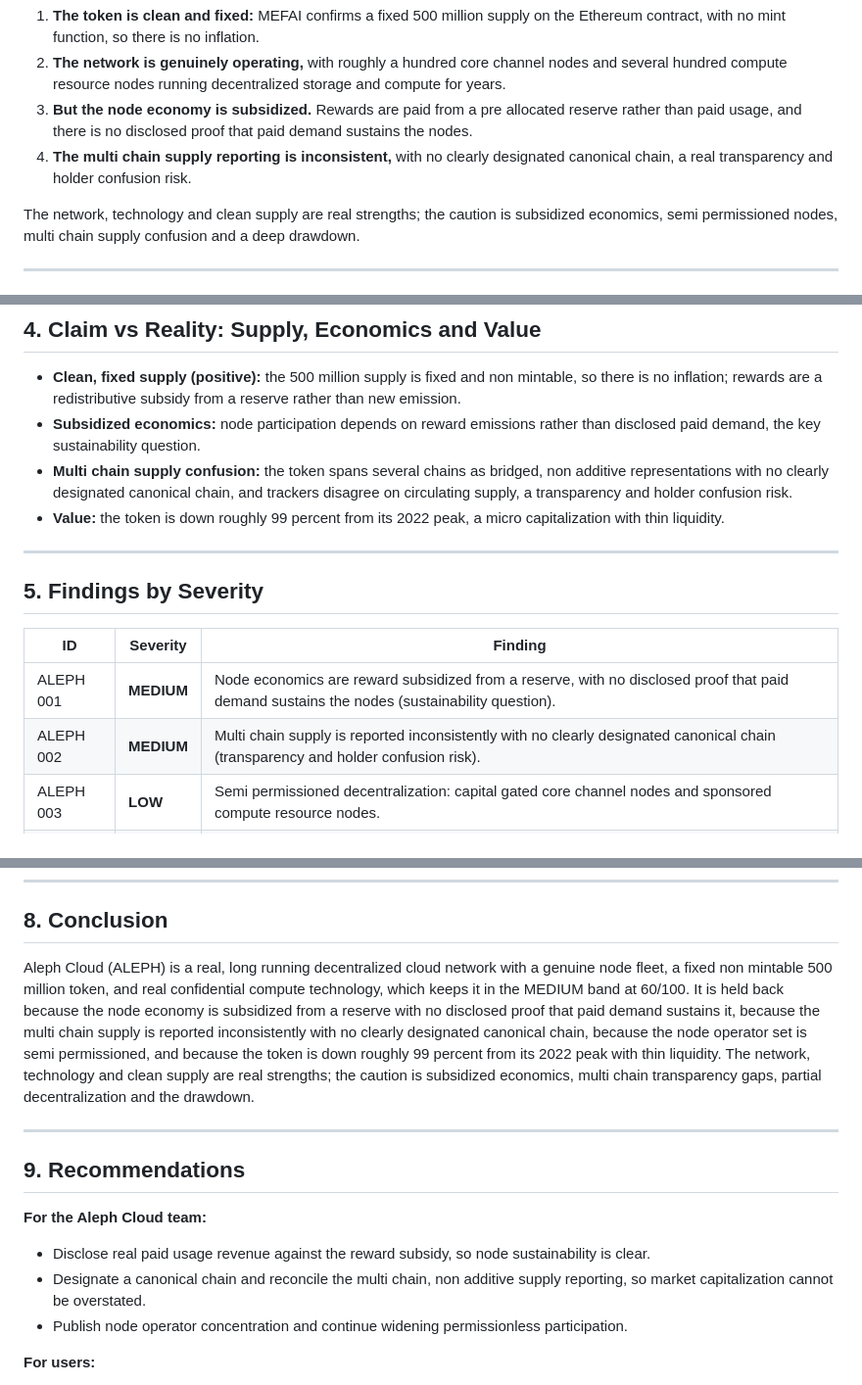
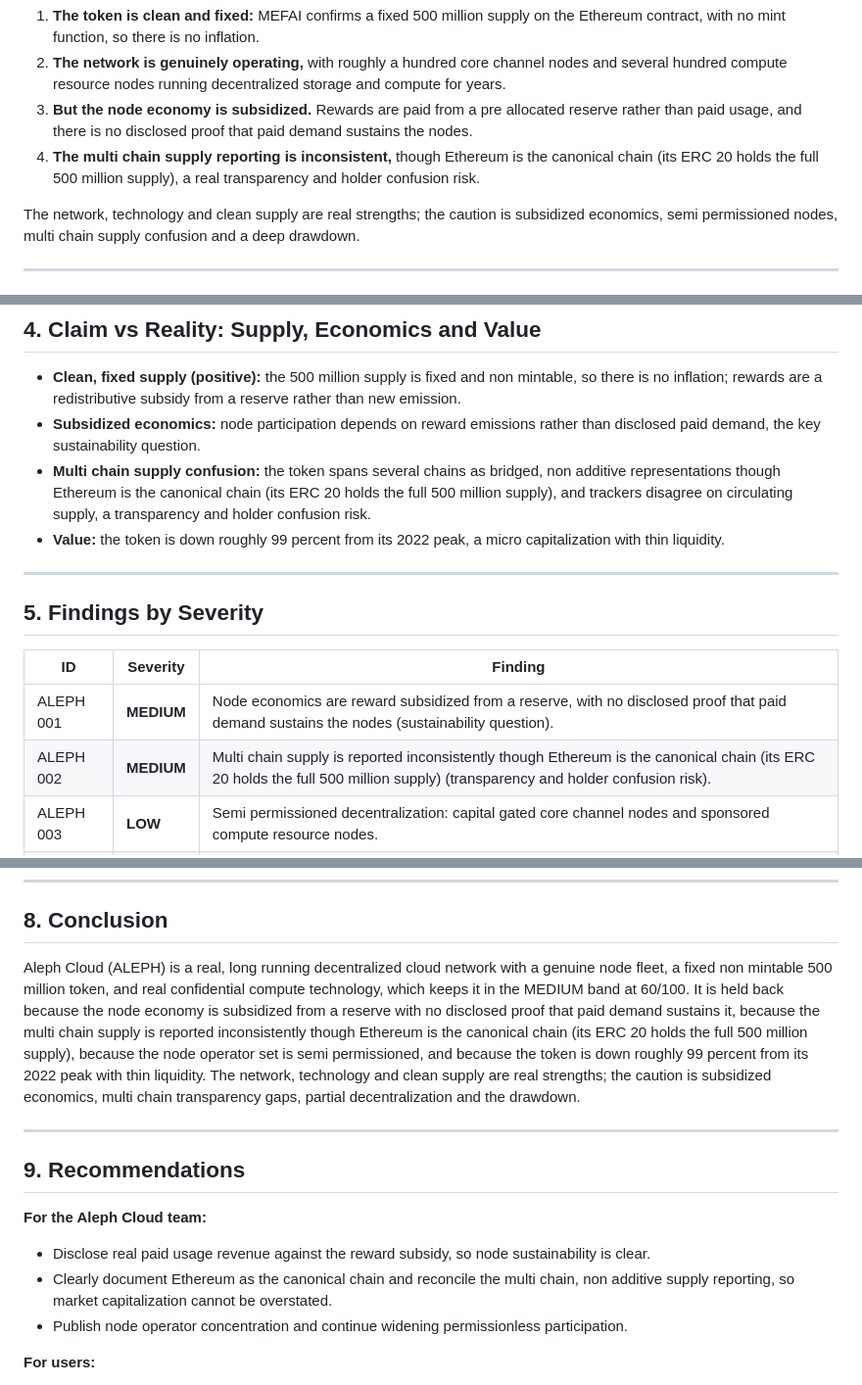
Before and after one commit to mefai-dev/security-audits, a Markdown page: audits/ALEPH-ETH-0x27702a26126e0B3702af63Ee09aC4d1A084EF628.md, 3 parts joined by grey strips. Shown at 98% size. Drawn GitHub-style.

Commit message:
Add project audit (verified, MEFAI analysis): ALEPH-ETH-0x27702a26126e0B3702af63Ee09aC4d1A084EF628.md

```diff
--- a/audits/ALEPH-ETH-0x27702a26126e0B3702af63Ee09aC4d1A084EF628.md
+++ b/audits/ALEPH-ETH-0x27702a26126e0B3702af63Ee09aC4d1A084EF628.md
@@ -29,7 +29,7 @@ Aleph Cloud (ALEPH) is a real, long running decentralized cloud network with a g
 1. **The token is clean and fixed:** MEFAI confirms a fixed 500 million supply on the Ethereum contract, with no mint function, so there is no inflation.
 2. **The network is genuinely operating,** with roughly a hundred core channel nodes and several hundred compute resource nodes running decentralized storage and compute for years.
 3. **But the node economy is subsidized.** Rewards are paid from a pre allocated reserve rather than paid usage, and there is no disclosed proof that paid demand sustains the nodes.
-4. **The multi chain supply reporting is inconsistent,** with no clearly designated canonical chain, a real transparency and holder confusion risk.
+4. **The multi chain supply reporting is inconsistent,** though Ethereum is the canonical chain (its ERC 20 holds the full 500 million supply), a real transparency and holder confusion risk.
 
 The network, technology and clean supply are real strengths; the caution is subsidized economics, semi permissioned nodes, multi chain supply confusion and a deep drawdown.
 
@@ -77,7 +77,7 @@ MEFAI verified ALEPH on Ethereum:
 
 - **Clean, fixed supply (positive):** the 500 million supply is fixed and non mintable, so there is no inflation; rewards are a redistributive subsidy from a reserve rather than new emission.
 - **Subsidized economics:** node participation depends on reward emissions rather than disclosed paid demand, the key sustainability question.
-- **Multi chain supply confusion:** the token spans several chains as bridged, non additive representations with no clearly designated canonical chain, and trackers disagree on circulating supply, a transparency and holder confusion risk.
+- **Multi chain supply confusion:** the token spans several chains as bridged, non additive representations though Ethereum is the canonical chain (its ERC 20 holds the full 500 million supply), and trackers disagree on circulating supply, a transparency and holder confusion risk.
 - **Value:** the token is down roughly 99 percent from its 2022 peak, a micro capitalization with thin liquidity.
 
 ---
@@ -87,7 +87,7 @@ MEFAI verified ALEPH on Ethereum:
 | ID | Severity | Finding |
 |----|----------|---------|
 | ALEPH 001 | **MEDIUM** | Node economics are reward subsidized from a reserve, with no disclosed proof that paid demand sustains the nodes (sustainability question). |
-| ALEPH 002 | **MEDIUM** | Multi chain supply is reported inconsistently with no clearly designated canonical chain (transparency and holder confusion risk). |
+| ALEPH 002 | **MEDIUM** | Multi chain supply is reported inconsistently though Ethereum is the canonical chain (its ERC 20 holds the full 500 million supply) (transparency and holder confusion risk). |
 | ALEPH 003 | **LOW** | Semi permissioned decentralization: capital gated core channel nodes and sponsored compute resource nodes. |
 | ALEPH 004 | **LOW** | Thin liquidity and a micro capitalization. |
 | ALEPH 005 | **INFO** | Fixed 500 million, non mintable supply; a real, long running decentralized cloud with genuine confidential compute technology; ~99 percent drawdown. |
@@ -121,7 +121,7 @@ MEFAI verified ALEPH on Ethereum:
 
 ## 8. Conclusion
 
-Aleph Cloud (ALEPH) is a real, long running decentralized cloud network with a genuine node fleet, a fixed non mintable 500 million token, and real confidential compute technology, which keeps it in the MEDIUM band at 60/100. It is held back because the node economy is subsidized from a reserve with no disclosed proof that paid demand sustains it, because the multi chain supply is reported inconsistently with no clearly designated canonical chain, because the node operator set is semi permissioned, and because the token is down roughly 99 percent from its 2022 peak with thin liquidity. The network, technology and clean supply are real strengths; the caution is subsidized economics, multi chain transparency gaps, partial decentralization and the drawdown.
+Aleph Cloud (ALEPH) is a real, long running decentralized cloud network with a genuine node fleet, a fixed non mintable 500 million token, and real confidential compute technology, which keeps it in the MEDIUM band at 60/100. It is held back because the node economy is subsidized from a reserve with no disclosed proof that paid demand sustains it, because the multi chain supply is reported inconsistently though Ethereum is the canonical chain (its ERC 20 holds the full 500 million supply), because the node operator set is semi permissioned, and because the token is down roughly 99 percent from its 2022 peak with thin liquidity. The network, technology and clean supply are real strengths; the caution is subsidized economics, multi chain transparency gaps, partial decentralization and the drawdown.
 
 ---
 
@@ -129,7 +129,7 @@ Aleph Cloud (ALEPH) is a real, long running decentralized cloud network with a g
 
 **For the Aleph Cloud team:**
 - Disclose real paid usage revenue against the reward subsidy, so node sustainability is clear.
-- Designate a canonical chain and reconcile the multi chain, non additive supply reporting, so market capitalization cannot be overstated.
+- Clearly document Ethereum as the canonical chain and reconcile the multi chain, non additive supply reporting, so market capitalization cannot be overstated.
 - Publish node operator concentration and continue widening permissionless participation.
 
 **For users:**
```
Also changed, not shown: other parts of audits/ALEPH-ETH-0x27702a26126e0B3702af63Ee09aC4d1A084EF628.md (+1 -1 lines).
